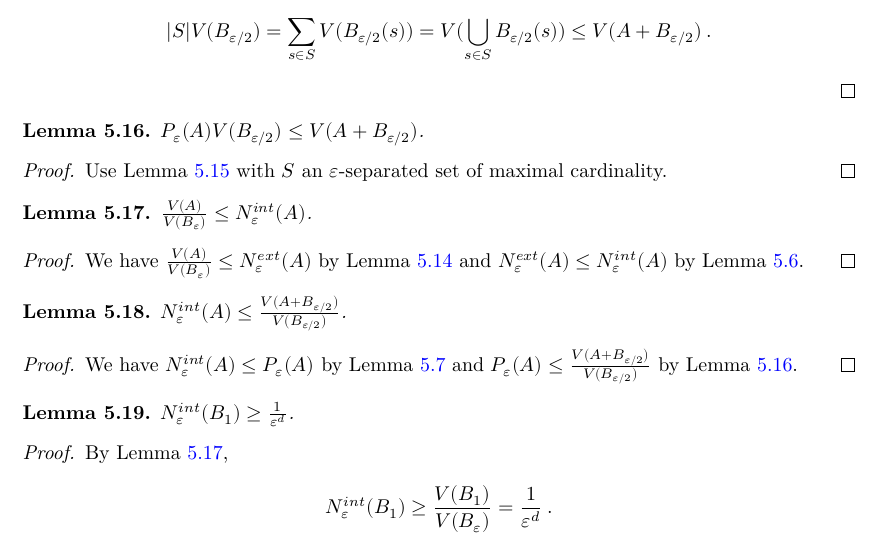
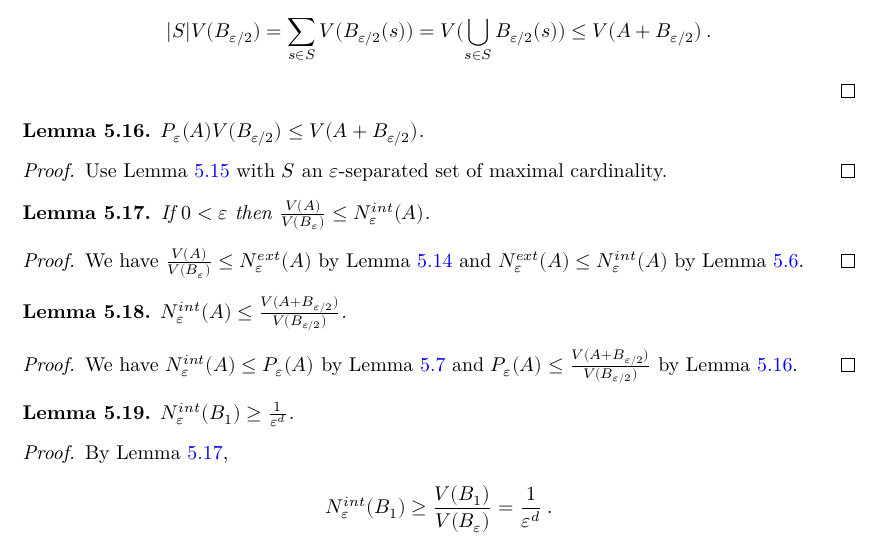
Before and after one commit to RemyDegenne/brownian-motion, a LaTeX thesis (blueprint/src/print.tex, which reads blueprint/src/chapters/kolmogorov_chentsov.tex): part of page 19 of 42, cut so that both start at the same text. Compiled offline with XeLaTeX.

Commit message:
internalCoveringNumber_le_volume_div

```diff
--- a/blueprint/src/chapters/kolmogorov_chentsov.tex
+++ b/blueprint/src/chapters/kolmogorov_chentsov.tex
@@ -245,7 +244,7 @@ Use Lemma~\ref{lem:le_volume_of_isSeparated} with $S$ an $\varepsilon$-separated
   \uses{def:internalCoveringNumber}
   \leanok
   \lean{volume_div_le_internalCoveringNumber}
-$\frac{V(A)}{V(B_\varepsilon)} \le N^{int}_\varepsilon(A)$.
+If $0 < \varepsilon$ then $\frac{V(A)}{V(B_\varepsilon)} \le N^{int}_\varepsilon(A)$.
 \end{lemma}
 
 \begin{proof}
```
Also changed, not shown: blueprint/src/chapters/kolmogorov_chentsov.tex (1 more changed lines), 1 other file.
